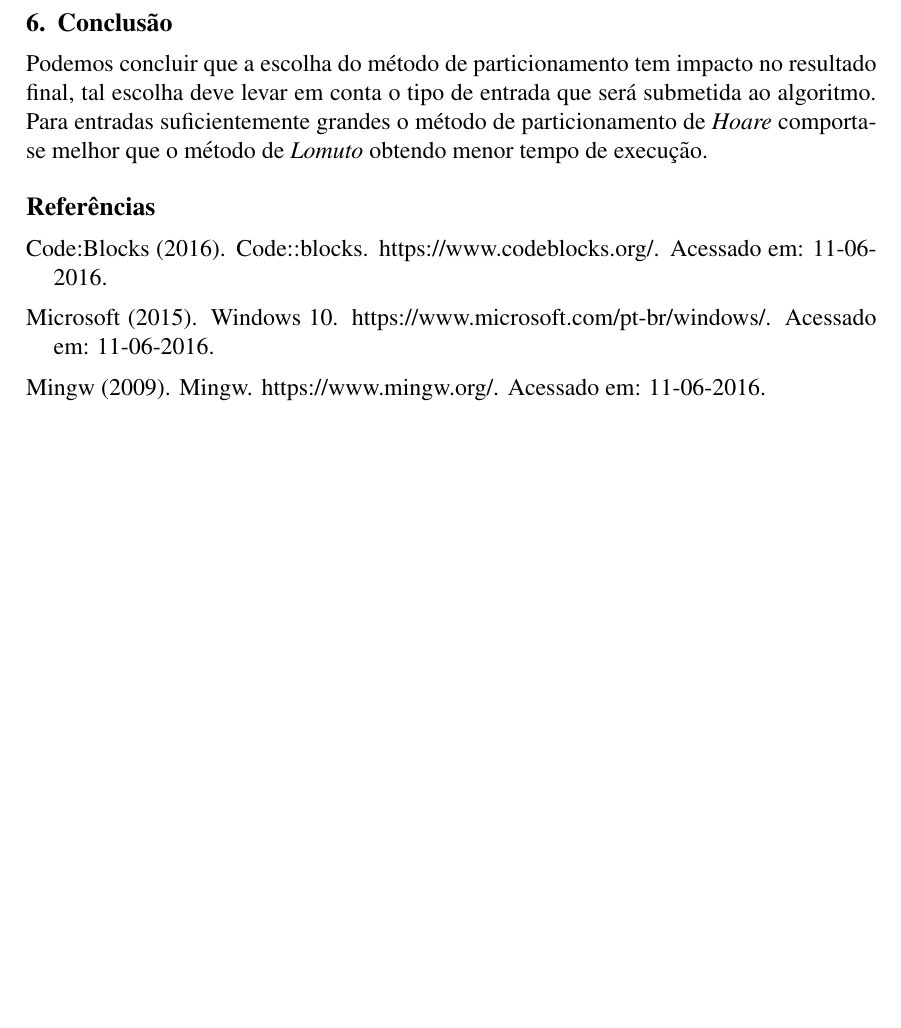
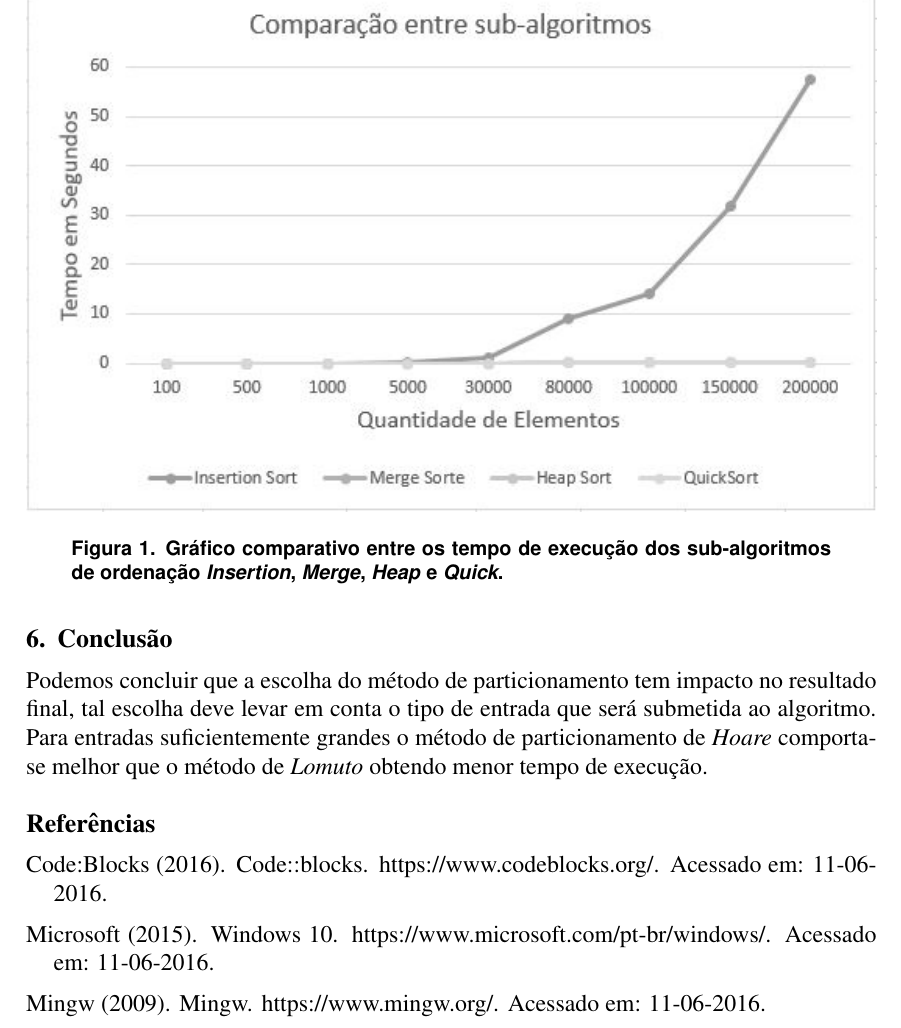
Before and after one commit to hugos94/bucket_sub_algorithms, a LaTeX paper (relatorio/sbc-template.tex): part of page 5 of 5 before the commit and part of page 5 of 6 after it, cut at the place of the change, the shorter picture padded with empty space. Compiled offline with pdfLaTeX; the source files are stored in an older character set and shown here as Unicode.

Commit message:
Relatorio.

```diff
--- a/relatorio/sbc-template.tex
+++ b/relatorio/sbc-template.tex
@@ -158,9 +158,7 @@ Para comparar os métodos, foram escolhidos dez diferentes tamanhos para o \text
 
 Para cada tamanho especificado foram gerados \textit{arrays} de números aleatórios, permitindo valores repetidos. Foram realizadas 20 simulações para cada tamanho em cada método. A média dos tempos de execuções foram utilizadas para realizar a análise comparativa.
 
-%\begin{figure}[ht]
-%	\centering
-%	\includegraphics[width=1\textwidth]{grafico1.png}
-%	\caption{Gráfico comparativo entre os tempo de execução dos métodos de \textit{Hoare} e \textit{Lomuto}.}
-%	\label{graph}
-%\end{figure}
+\begin{figure}[ht]
+	\centering
+	\includegraphics[width=1\textwidth]{resultado1.jpg}
+	\caption{Gráfico comparativo entre os tempo de execução dos sub-algoritmos de ordenação \textit{Insertion}, \textit{Merge}, \textit{Heap} e \textit{Quick}.}
@@ -167,3 +172,6 @@ Para cada tamanho especificado foram gerados \textit{arrays} de números aleató
+	\label{graph2}
+\end{figure}
+
 
 \section{Conclusão}
 
```
Also changed, not shown: relatorio/sbc-template.bbl, relatorio/sbc-template.pdf, relatorio/sbc-template.tex (7 more changed lines), 5 other files.
